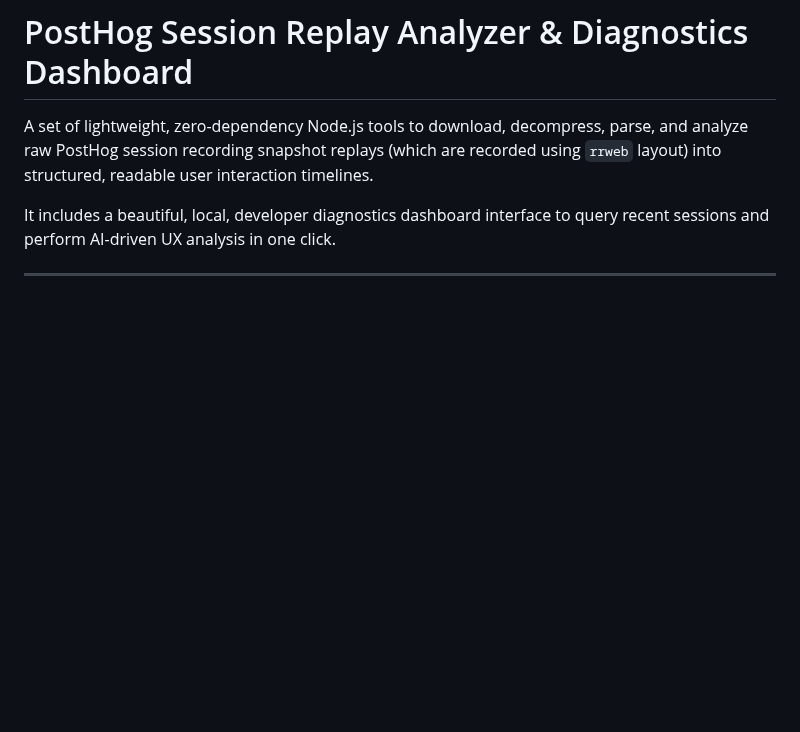
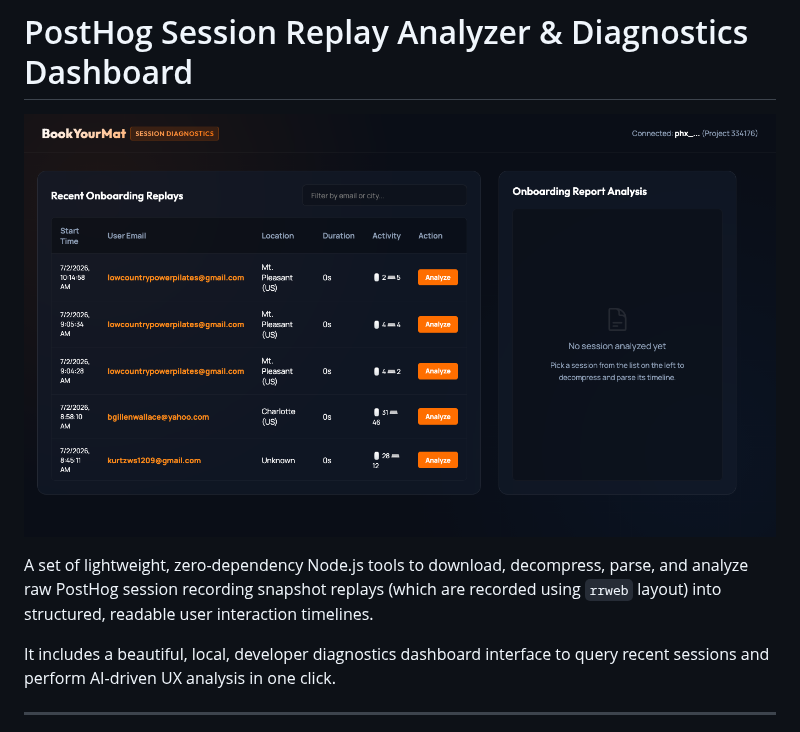
Before and after one commit to amirfish1/Posthog-session-analyzer, a Markdown page: README.md, the part around the change. Drawn GitHub-style; pictures changed too: dashboard-preview.png (added); blank space fills up the shorter version.

Commit message:
docs: add dashboard preview screenshot to README

```diff
--- a/README.md
+++ b/README.md
@@ -1,4 +1,6 @@
 # PostHog Session Replay Analyzer & Diagnostics Dashboard
+
+![Dashboard Preview](dashboard-preview.png)
 
 A set of lightweight, zero-dependency Node.js tools to download, decompress, parse, and analyze raw PostHog session recording snapshot replays (which are recorded using `rrweb` layout) into structured, readable user interaction timelines.
 
```
